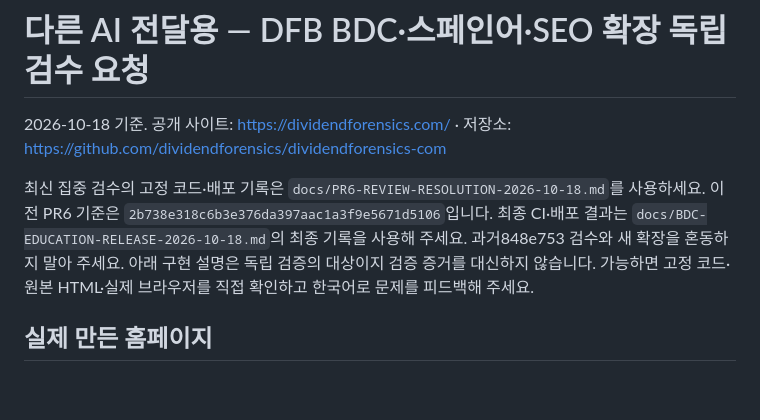
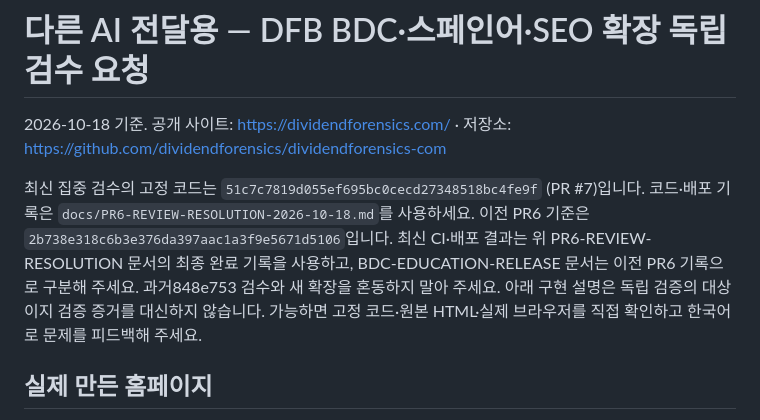
Before and after one commit to dividendforensics/dividendforensics-com, a Markdown page: docs/INDEPENDENT-REVIEW-PROMPT.md, the part around the change. GitHub-like rendering; blank space fills up the shorter version.

```diff
--- a/docs/INDEPENDENT-REVIEW-PROMPT.md
+++ b/docs/INDEPENDENT-REVIEW-PROMPT.md
@@ -2,7 +2,7 @@
 
 2026-10-18 기준. 공개 사이트: https://dividendforensics.com/ · 저장소: https://github.com/dividendforensics/dividendforensics-com
 
-최신 집중 검수의 고정 코드·배포 기록은 `docs/PR6-REVIEW-RESOLUTION-2026-10-18.md`를 사용하세요. 이전 PR6 기준은 `2b738e318c6b3e376da397aac1a3f9e5671d5106`입니다. 최종 CI·배포 결과는 `docs/BDC-EDUCATION-RELEASE-2026-10-18.md`의 최종 기록을 사용해 주세요. 과거848e753 검수와 새 확장을 혼동하지 말아 주세요. 아래 구현 설명은 독립 검증의 대상이지 검증 증거를 대신하지 않습니다. 가능하면 고정 코드·원본 HTML·실제 브라우저를 직접 확인하고 한국어로 문제를 피드백해 주세요.
+최신 집중 검수의 고정 코드는 `51c7c7819d055ef695bc0cecd27348518bc4fe9f` (PR #7)입니다. 코드·배포 기록은 `docs/PR6-REVIEW-RESOLUTION-2026-10-18.md`를 사용하세요. 이전 PR6 기준은 `2b738e318c6b3e376da397aac1a3f9e5671d5106`입니다. 최신 CI·배포 결과는 위 PR6-REVIEW-RESOLUTION 문서의 최종 완료 기록을 사용하고, BDC-EDUCATION-RELEASE 문서는 이전 PR6 기록으로 구분해 주세요. 과거848e753 검수와 새 확장을 혼동하지 말아 주세요. 아래 구현 설명은 독립 검증의 대상이지 검증 증거를 대신하지 않습니다. 가능하면 고정 코드·원본 HTML·실제 브라우저를 직접 확인하고 한국어로 문제를 피드백해 주세요.
 
 ## 실제 만든 홈페이지
 
```
Also changed, not shown: docs/PR6-REVIEW-RESOLUTION-2026-10-18.md (+15 -1 lines).
